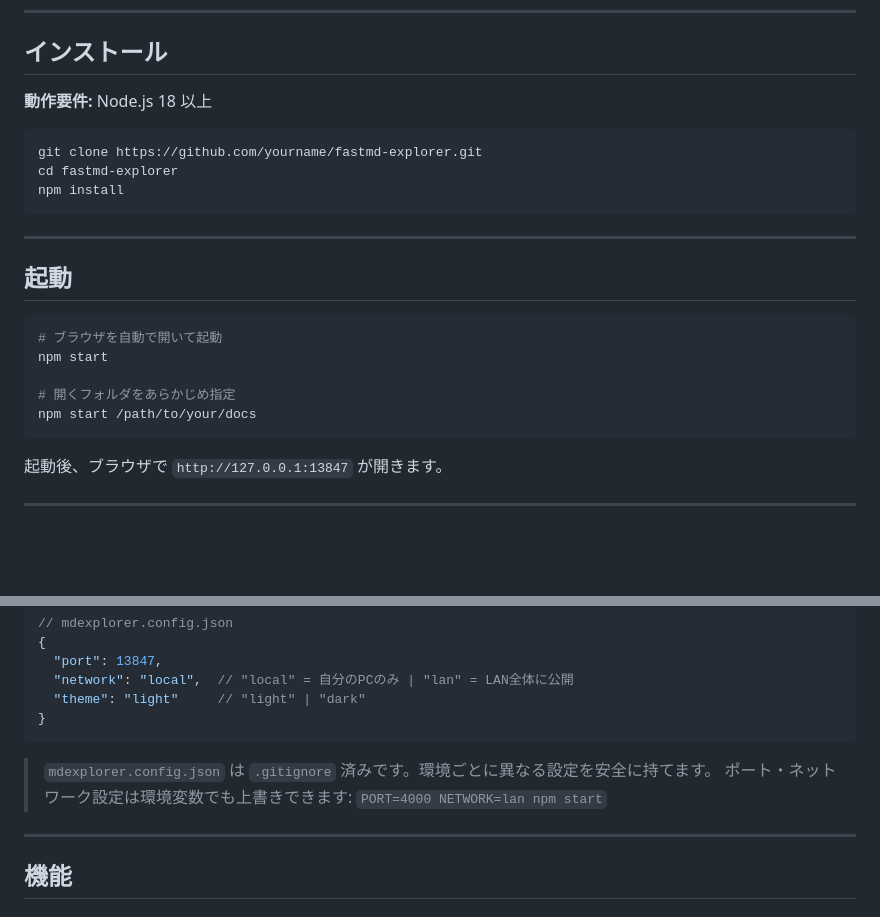
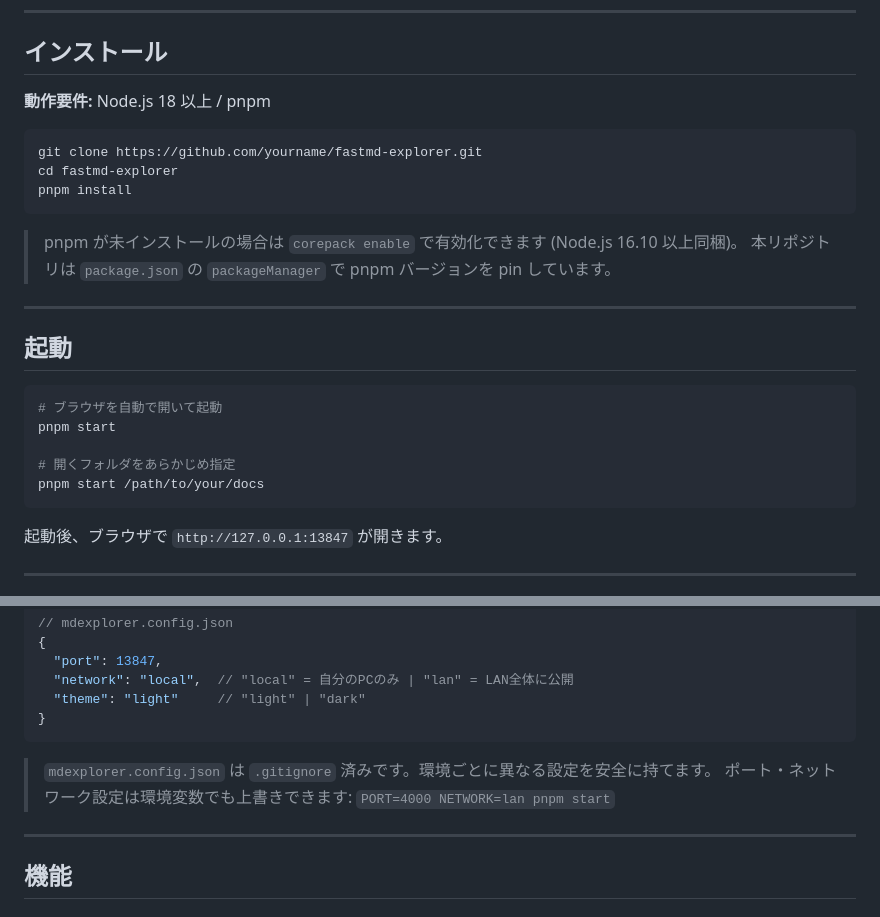
Before and after one commit to lancard-aikawa/fastmd-explorer, a Markdown page: README.md, 2 parts joined by grey strips. Rendered like a GitHub page; blank space fills up the shorter version.

Commit message:
docs: README の npm コマンドを pnpm に置き換え
pnpm 移行 (7ce3946) に追従。corepack による pnpm セットアップ手順も追記。

Co-Authored-By: Claude Opus 4.7 (1M context) <noreply@anthropic.com>

````diff
--- a/README.md
+++ b/README.md
@@ -7,13 +7,16 @@
 
 ## インストール
 
-**動作要件:** Node.js 18 以上
+**動作要件:** Node.js 18 以上 / pnpm
 
 ```bash
 git clone https://github.com/yourname/fastmd-explorer.git
 cd fastmd-explorer
-npm install
+pnpm install
 ```
+
+> pnpm が未インストールの場合は `corepack enable` で有効化できます (Node.js 16.10 以上同梱)。
+> 本リポジトリは `package.json` の `packageManager` で pnpm バージョンを pin しています。
 
 ---
 
@@ -21,10 +24,10 @@ npm install
 
 ```bash
 # ブラウザを自動で開いて起動
-npm start
+pnpm start
 
 # 開くフォルダをあらかじめ指定
-npm start /path/to/your/docs
+pnpm start /path/to/your/docs
 ```
 
 起動後、ブラウザで `http://127.0.0.1:13847` が開きます。
@@ -50,7 +53,7 @@ cp mdexplorer.config.json.sample mdexplorer.config.json
 ```
 
 > `mdexplorer.config.json` は `.gitignore` 済みです。環境ごとに異なる設定を安全に持てます。
-> ポート・ネットワーク設定は環境変数でも上書きできます: `PORT=4000 NETWORK=lan npm start`
+> ポート・ネットワーク設定は環境変数でも上書きできます: `PORT=4000 NETWORK=lan pnpm start`
 
 ---
 
````
